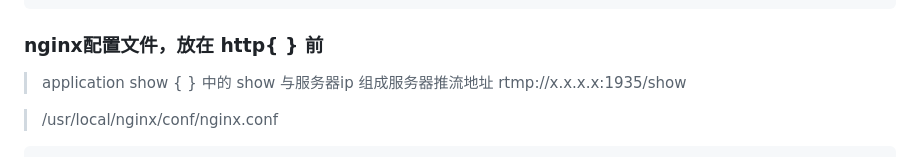
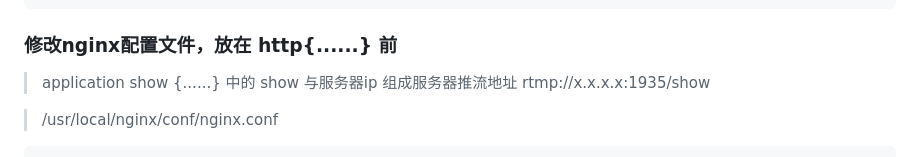
Before and after one commit to wenyamu/nginx-rtmp, a Markdown page: README.md, the part around one of its changes. Rendered like a GitHub page.

````diff
--- a/README.md
+++ b/README.md
@@ -21,8 +21,8 @@ make -j 1 && \
 make install
 ```
 
-### nginx配置文件，放在 http{ } 前
-> application show { } 中的 show 与服务器ip 组成服务器推流地址 rtmp://x.x.x.x:1935/show
+### 修改nginx配置文件，放在 http{......} 前
+> application show {......} 中的 show 与服务器ip 组成服务器推流地址 rtmp://x.x.x.x:1935/show
 
 > /usr/local/nginx/conf/nginx.conf
 ```
````
Also changed, not shown: other parts of README.md (+5 -1 lines).
